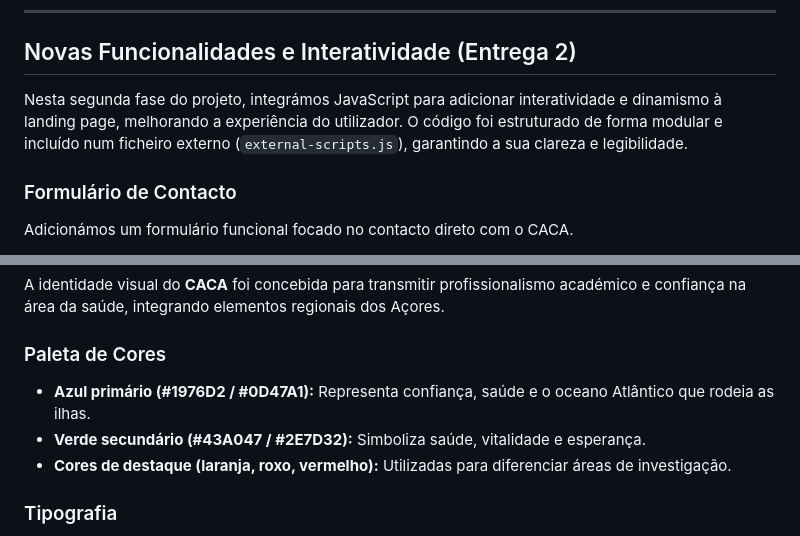
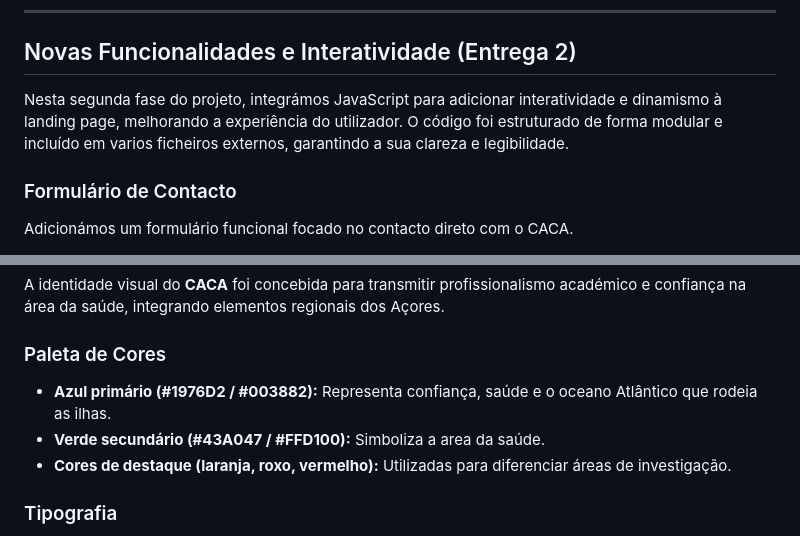
Before and after one commit to xaviluisxavier/CACA_Landing_Page, a Markdown page: README.md, 2 parts joined by grey strips. GitHub-like rendering.

Commit message:
Revise README for project features and color details
Updated descriptions for JavaScript integration and color palette.

```diff
--- a/README.md
+++ b/README.md
@@ -10,7 +10,7 @@
 ---
 
 ## Novas Funcionalidades e Interatividade (Entrega 2)
-Nesta segunda fase do projeto, integrámos JavaScript para adicionar interatividade e dinamismo à landing page, melhorando a experiência do utilizador. O código foi estruturado de forma modular e incluído num ficheiro externo (`external-scripts.js`), garantindo a sua clareza e legibilidade.
+Nesta segunda fase do projeto, integrámos JavaScript para adicionar interatividade e dinamismo à landing page, melhorando a experiência do utilizador. O código foi estruturado de forma modular e incluído em varios ficheiros externos, garantindo a sua clareza e legibilidade.
 
 ### Formulário de Contacto
 Adicionámos um formulário funcional focado no contacto direto com o CACA.
@@ -38,8 +38,8 @@ Garantimos que as novas funcionalidades em JavaScript continuam a respeitar as r
 A identidade visual do **CACA** foi concebida para transmitir profissionalismo académico e confiança na área da saúde, integrando elementos regionais dos Açores.
 
 ### Paleta de Cores
-* **Azul primário (#1976D2 / #0D47A1):** Representa confiança, saúde e o oceano Atlântico que rodeia as ilhas.
-* **Verde secundário (#43A047 / #2E7D32):** Simboliza saúde, vitalidade e esperança.
+* **Azul primário (#1976D2 / #003882):** Representa confiança, saúde e o oceano Atlântico que rodeia as ilhas.
+* **Verde secundário (#43A047 / #FFD100):** Simboliza a area da saúde.
 * **Cores de destaque (laranja, roxo, vermelho):** Utilizadas para diferenciar áreas de investigação.
 
 ### Tipografia
```
